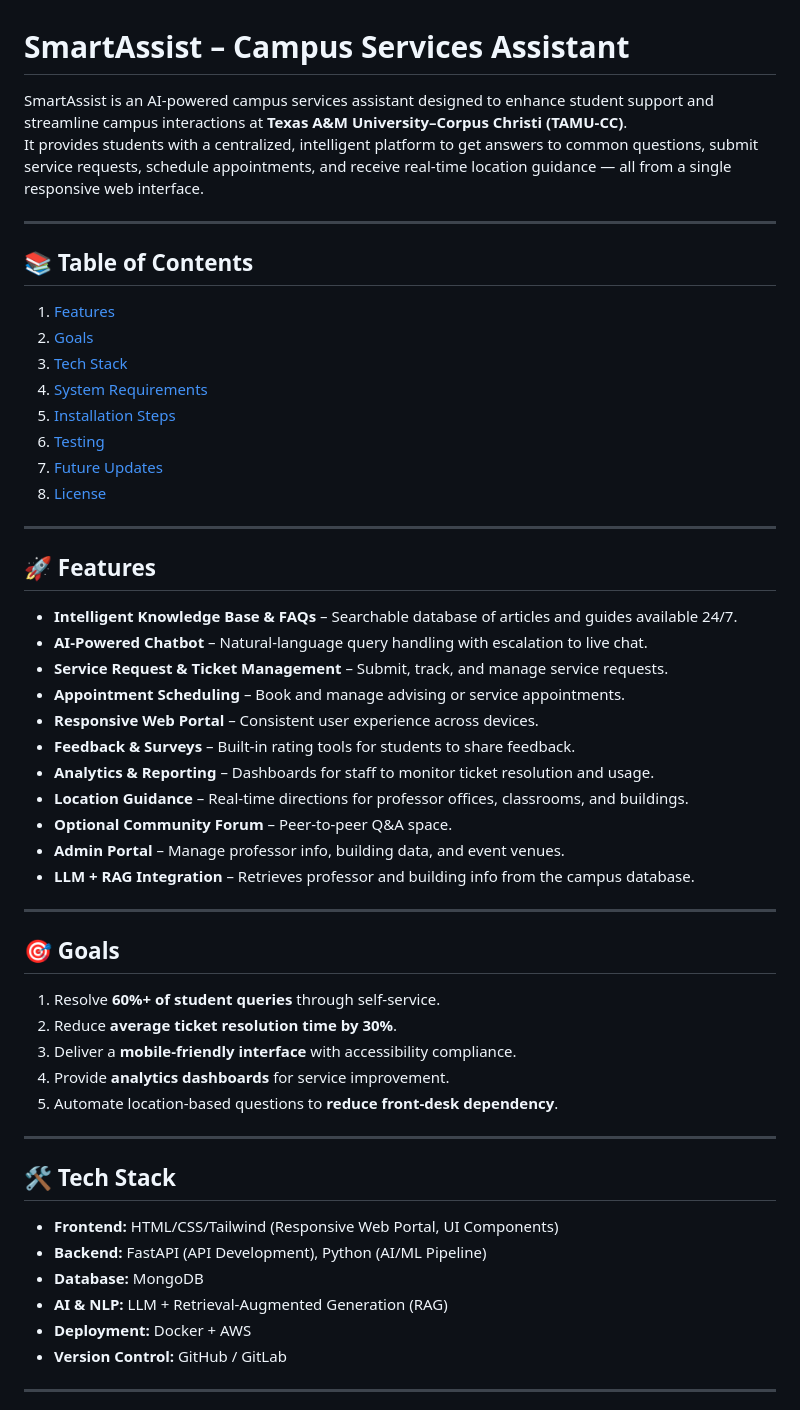
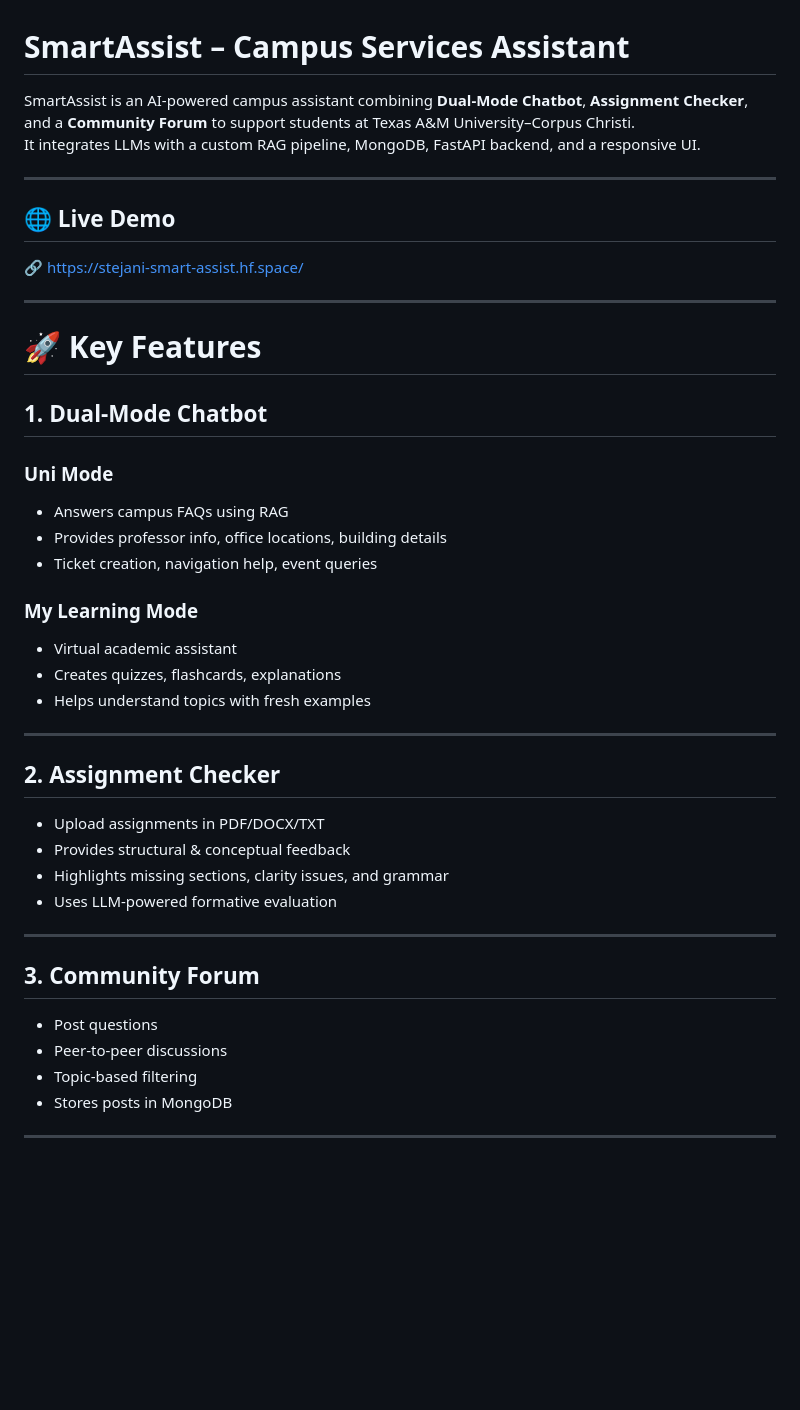
Before and after one commit to smit-tejani/SmartAssist-Campus-Services-Assistant, a Markdown page: README.md, the part around one of its changes. Drawn GitHub-style; blank space fills up the shorter version.

```diff
--- a/README.md
+++ b/README.md
@@ -1,53 +1,43 @@
 # SmartAssist – Campus Services Assistant
 
-SmartAssist is an AI-powered campus services assistant designed to enhance student support and streamline campus interactions at **Texas A&M University–Corpus Christi (TAMU-CC)**.
-It provides students with a centralized, intelligent platform to get answers to common questions, submit service requests, schedule appointments, and receive real-time location guidance — all from a single responsive web interface.
+SmartAssist is an AI-powered campus assistant combining **Dual-Mode Chatbot**, **Assignment Checker**, and a **Community Forum** to support students at Texas A&M University–Corpus Christi.
+It integrates LLMs with a custom RAG pipeline, MongoDB, FastAPI backend, and a responsive UI.
 
 ---
 
-## 📚 Table of Contents
-1. [Features](#-features)
-2. [Goals](#-goals)
-3. [Tech Stack](#-tech-stack)
-4. [System Requirements](#-system-requirements)
-5. [Installation Steps](#-installation-steps)
-6. [Testing](#-testing)
-7. [Future Updates](#-future-updates)
-8. [License](#-license)
+## 🌐 Live Demo
+🔗 https://stejani-smart-assist.hf.space/
 
 ---
 
-## 🚀 Features
-- **Intelligent Knowledge Base & FAQs** – Searchable database of articles and guides available 24/7.
-- **AI-Powered Chatbot** – Natural-language query handling with escalation to live chat.
-- **Service Request & Ticket Management** – Submit, track, and manage service requests.
-- **Appointment Scheduling** – Book and manage advising or service appointments.
-- **Responsive Web Portal** – Consistent user experience across devices.
-- **Feedback & Surveys** – Built-in rating tools for students to share feedback.
-- **Analytics & Reporting** – Dashboards for staff to monitor ticket resolution and usage.
-- **Location Guidance** – Real-time directions for professor offices, classrooms, and buildings.
-- **Optional Community Forum** – Peer-to-peer Q&A space.
-- **Admin Portal** – Manage professor info, building data, and event venues.
-- **LLM + RAG Integration** – Retrieves professor and building info from the campus database.
+# 🚀 Key Features
+
+## 1. Dual-Mode Chatbot
+### **Uni Mode**
+- Answers campus FAQs using RAG
+- Provides professor info, office locations, building details
+- Ticket creation, navigation help, event queries
+
+### **My Learning Mode**
+- Virtual academic assistant
+- Creates quizzes, flashcards, explanations
+- Helps understand topics with fresh examples
 
 ---
 
-## 🎯 Goals
-1. Resolve **60%+ of student queries** through self-service.
-2. Reduce **average ticket resolution time by 30%**.
-3. Deliver a **mobile-friendly interface** with accessibility compliance.
-4. Provide **analytics dashboards** for service improvement.
-5. Automate location-based questions to **reduce front-desk dependency**.
+## 2. Assignment Checker
+- Upload assignments in PDF/DOCX/TXT
+- Provides structural & conceptual feedback
+- Highlights missing sections, clarity issues, and grammar
+- Uses LLM-powered formative evaluation
 
 ---
 
-## 🛠️ Tech Stack
-- **Frontend:** HTML/CSS/Tailwind (Responsive Web Portal, UI Components)
-- **Backend:** FastAPI (API Development), Python (AI/ML Pipeline)
-- **Database:** MongoDB
-- **AI & NLP:** LLM + Retrieval-Augmented Generation (RAG)
-- **Deployment:** Docker + AWS
-- **Version Control:** GitHub / GitLab
+## 3. Community Forum
+- Post questions
+- Peer-to-peer discussions
+- Topic-based filtering
+- Stores posts in MongoDB
 
 ---
 
```
Also changed, not shown: other parts of README.md (+101 -58 lines).
